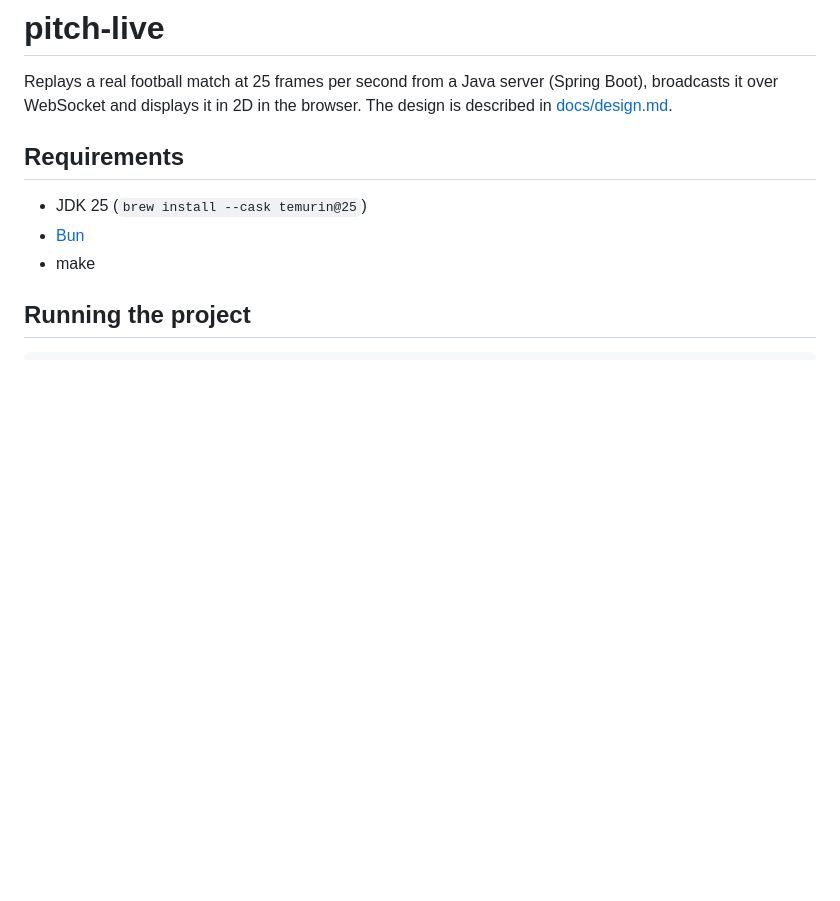
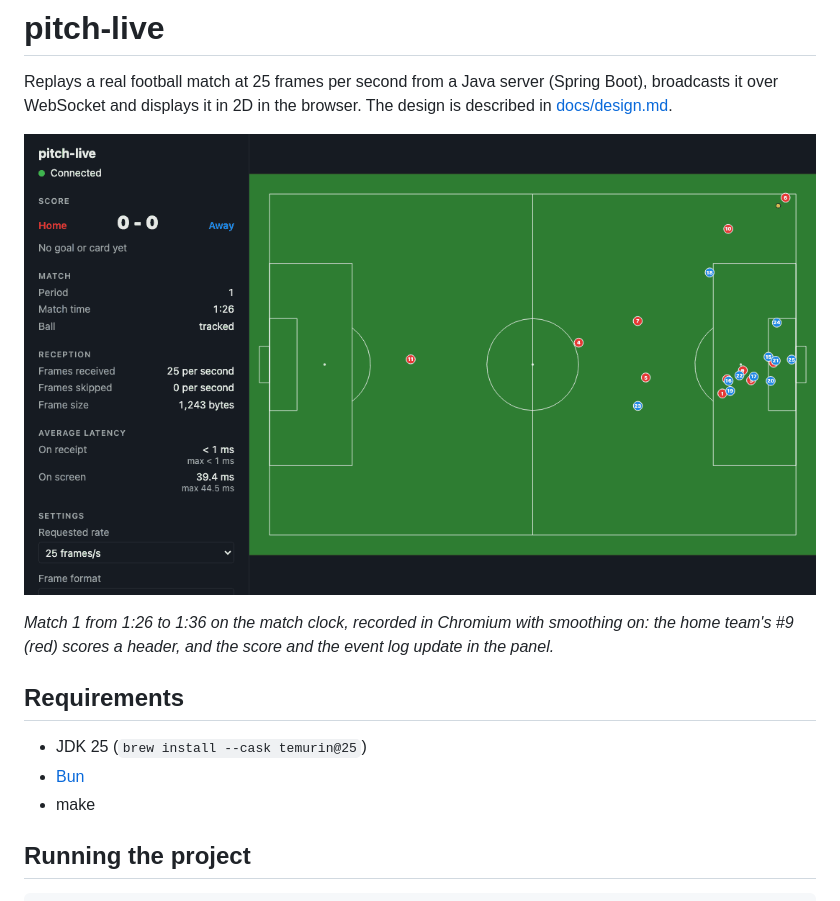
Before and after one commit to baptistemiramont/pitch-live, a Markdown page: README.md, the part around the change. Rendered like a GitHub page; pictures changed too: docs/demo.gif (added); blank space fills up the shorter version.

Commit message:
README opens with a GIF of the first goal

```diff
--- a/README.md
+++ b/README.md
@@ -1,6 +1,10 @@
 # pitch-live
 
 Replays a real football match at 25 frames per second from a Java server (Spring Boot), broadcasts it over WebSocket and displays it in 2D in the browser. The design is described in [docs/design.md](docs/design.md).
+
+![The first goal of match 1: the home team's number 9 scores a header at 1:31, and the panel updates the score and the event log](docs/demo.gif)
+
+*Match 1 from 1:26 to 1:36 on the match clock, recorded in Chromium with smoothing on: the home team's #9 (red) scores a header, and the score and the event log update in the panel.*
 
 ## Requirements
 
```
